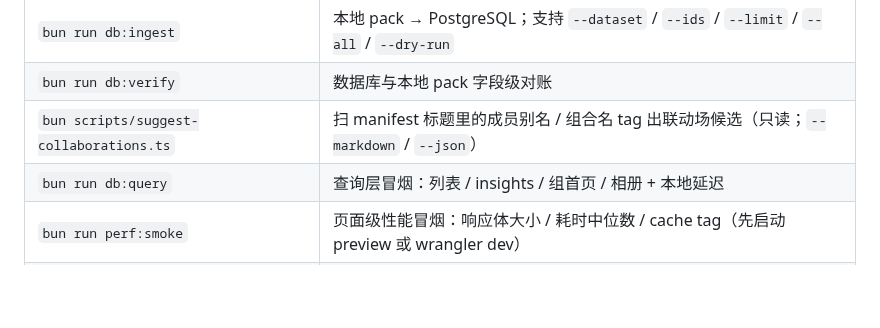
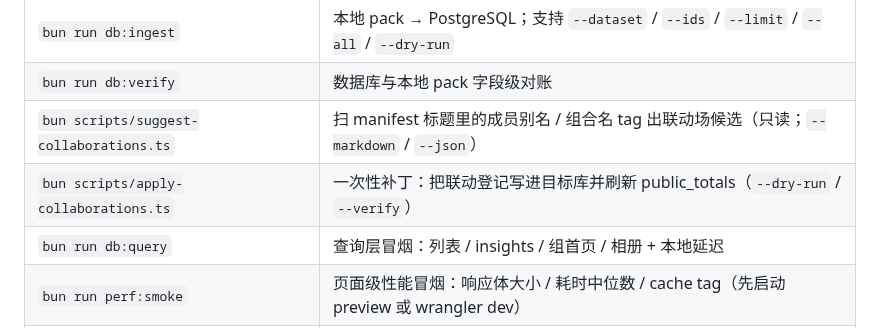
Before and after one commit to Chilfish/yumemita-stream-dashboard, a Markdown page: docs/engineering/development.md, the part around the change. Drawn GitHub-style; blank space fills up the shorter version.

```diff
--- a/docs/engineering/development.md
+++ b/docs/engineering/development.md
@@ -44,6 +44,7 @@ Astro 退出或被 kill 后，Postgres 与代理继续在后台运行；完整
 | `bun run db:ingest` | 本地 pack → PostgreSQL；支持 `--dataset` / `--ids` / `--limit` / `--all` / `--dry-run` |
 | `bun run db:verify` | 数据库与本地 pack 字段级对账 |
 | `bun scripts/suggest-collaborations.ts` | 扫 manifest 标题里的成员别名 / 组合名 tag 出联动场候选（只读；`--markdown` / `--json`） |
+| `bun scripts/apply-collaborations.ts` | 一次性补丁：把联动登记写进目标库并刷新 public_totals（`--dry-run` / `--verify`） |
 | `bun run db:query` | 查询层冒烟：列表 / insights / 组首页 / 相册 + 本地延迟 |
 | `bun run perf:smoke` | 页面级性能冒烟：响应体大小 / 耗时中位数 / cache tag（先启动 preview 或 wrangler dev） |
 | `bun run publish:assets` | 上传封面 / 表情 / archive（不写 JSON 索引） |
```
Also changed, not shown: docs/data/adding-data.md (+16 -0 lines), docs/planning/collaboration-streams.md (+1 -0 lines).
